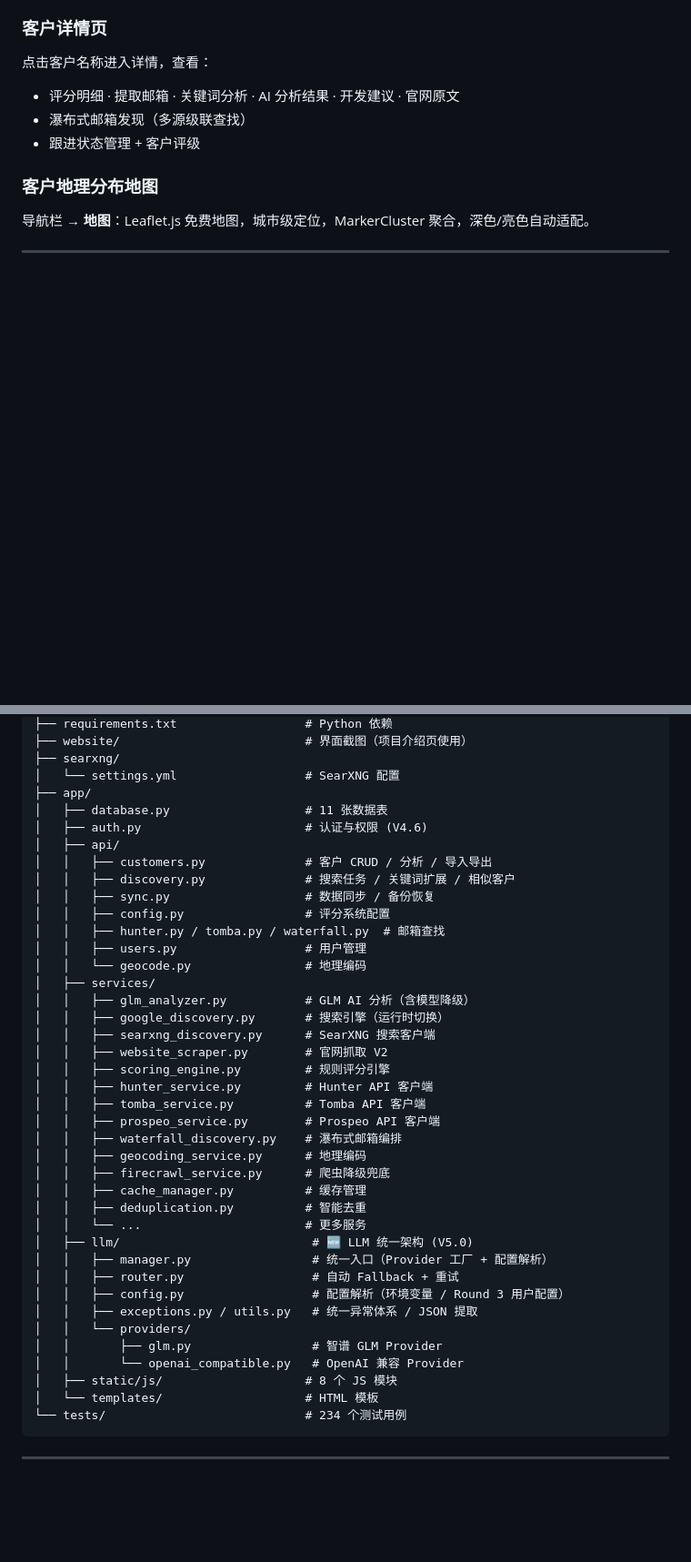
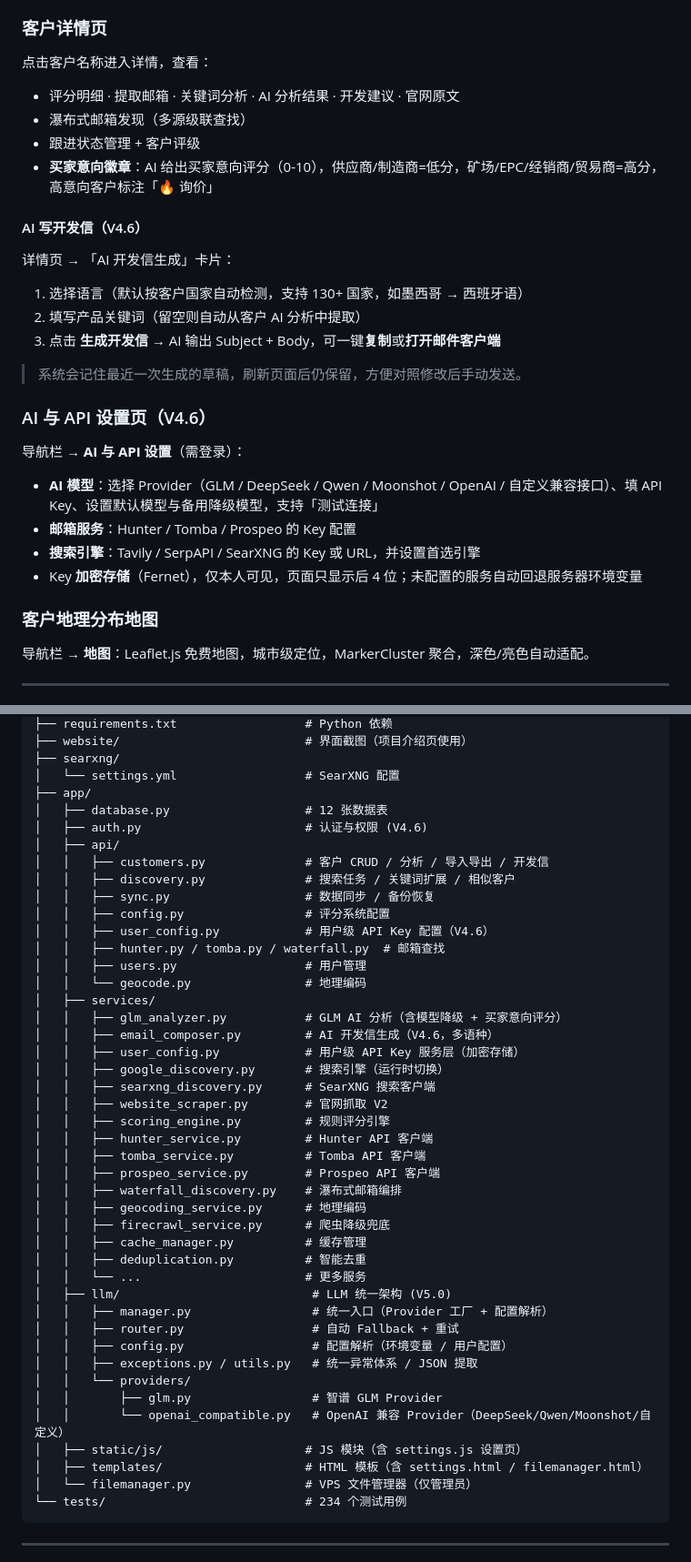
Before and after one commit to tweekndd/B2B-Customer-Develop-Page-VPS-version, a Markdown page: README.md, 2 parts joined by grey strips. Shown at 91% size. GitHub-like rendering; blank space fills up the shorter version.

````diff
--- a/README.md
+++ b/README.md
@@ -267,6 +253,24 @@ cp .env.example .env
 - 评分明细 · 提取邮箱 · 关键词分析 · AI 分析结果 · 开发建议 · 官网原文
 - 瀑布式邮箱发现（多源级联查找）
 - 跟进状态管理 + 客户评级
+- **买家意向徽章**：AI 给出买家意向评分（0-10），供应商/制造商=低分，矿场/EPC/经销商/贸易商=高分，高意向客户标注「🔥 询价」
+
+#### AI 写开发信（V4.6）
+
+详情页 → 「AI 开发信生成」卡片：
+1. 选择语言（默认按客户国家自动检测，支持 130+ 国家，如墨西哥 → 西班牙语）
+2. 填写产品关键词（留空则自动从客户 AI 分析中提取）
+3. 点击 **生成开发信** → AI 输出 Subject + Body，可一键**复制**或**打开邮件客户端**
+
+> 系统会记住最近一次生成的草稿，刷新页面后仍保留，方便对照修改后手动发送。
+
+### AI 与 API 设置页（V4.6）
+
+导航栏 → **AI 与 API 设置**（需登录）：
+- **AI 模型**：选择 Provider（GLM / DeepSeek / Qwen / Moonshot / OpenAI / 自定义兼容接口）、填 API Key、设置默认模型与备用降级模型，支持「测试连接」
+- **邮箱服务**：Hunter / Tomba / Prospeo 的 Key 配置
+- **搜索引擎**：Tavily / SerpAPI / SearXNG 的 Key 或 URL，并设置首选引擎
+- Key **加密存储**（Fernet），仅本人可见，页面只显示后 4 位；未配置的服务自动回退服务器环境变量
 
 ### 客户地理分布地图
 
@@ -505,18 +509,21 @@ AI-Trade-Customer-Analyzer/
 ├── searxng/
 │   └── settings.yml                  # SearXNG 配置
 ├── app/
-│   ├── database.py                   # 11 张数据表
+│   ├── database.py                   # 12 张数据表
 │   ├── auth.py                       # 认证与权限 (V4.6)
 │   ├── api/
-│   │   ├── customers.py              # 客户 CRUD / 分析 / 导入导出
+│   │   ├── customers.py              # 客户 CRUD / 分析 / 导入导出 / 开发信
 │   │   ├── discovery.py              # 搜索任务 / 关键词扩展 / 相似客户
 │   │   ├── sync.py                   # 数据同步 / 备份恢复
 │   │   ├── config.py                 # 评分系统配置
+│   │   ├── user_config.py            # 用户级 API Key 配置（V4.6）
 │   │   ├── hunter.py / tomba.py / waterfall.py  # 邮箱查找
 │   │   ├── users.py                  # 用户管理
 │   │   └── geocode.py                # 地理编码
 │   ├── services/
-│   │   ├── glm_analyzer.py           # GLM AI 分析（含模型降级）
+│   │   ├── glm_analyzer.py           # GLM AI 分析（含模型降级 + 买家意向评分）
+│   │   ├── email_composer.py         # AI 开发信生成（V4.6，多语种）
+│   │   ├── user_config.py            # 用户级 API Key 服务层（加密存储）
 │   │   ├── google_discovery.py       # 搜索引擎（运行时切换）
 │   │   ├── searxng_discovery.py      # SearXNG 搜索客户端
 │   │   ├── website_scraper.py        # 官网抓取 V2
@@ -530,16 +537,17 @@ AI-Trade-Customer-Analyzer/
 │   │   ├── cache_manager.py          # 缓存管理
 │   │   ├── deduplication.py          # 智能去重
 │   │   └── ...                       # 更多服务
-│   ├── llm/                           # 🆕 LLM 统一架构 (V5.0)
+│   ├── llm/                           # LLM 统一架构 (V5.0)
 │   │   ├── manager.py                 # 统一入口（Provider 工厂 + 配置解析）
 │   │   ├── router.py                  # 自动 Fallback + 重试
-│   │   ├── config.py                  # 配置解析（环境变量 / Round 3 用户配置）
+│   │   ├── config.py                  # 配置解析（环境变量 / 用户配置）
 │   │   ├── exceptions.py / utils.py   # 统一异常体系 / JSON 提取
 │   │   └── providers/
 │   │       ├── glm.py                 # 智谱 GLM Provider
-│   │       └── openai_compatible.py   # OpenAI 兼容 Provider
-│   ├── static/js/                    # 8 个 JS 模块
-│   └── templates/                    # HTML 模板
+│   │       └── openai_compatible.py   # OpenAI 兼容 Provider（DeepSeek/Qwen/Moonshot/自定义）
+│   ├── static/js/                    # JS 模块（含 settings.js 设置页）
+│   ├── templates/                    # HTML 模板（含 settings.html / filemanager.html）
+│   └── filemanager.py                # VPS 文件管理器（仅管理员）
 └── tests/                            # 234 个测试用例
 ```
 
````
Also changed, not shown: other parts of README.md (+28 -36 lines).
